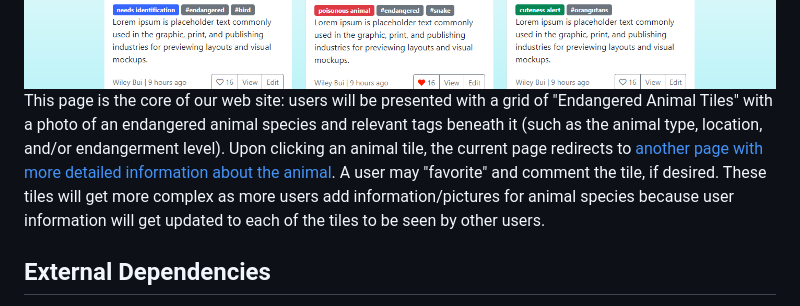
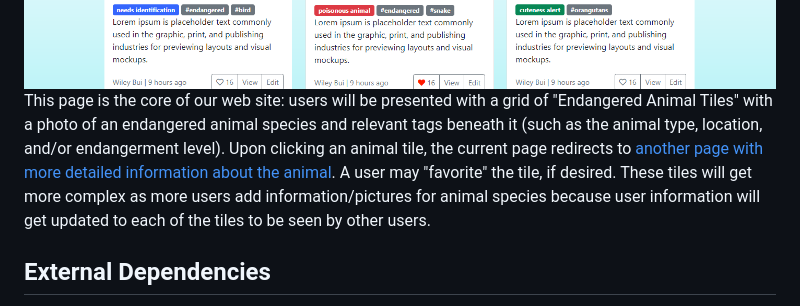
Before and after one commit to WileyBui/Animal-Watch, a Markdown page: README.md, the part around the change. Rendered like a GitHub page.

```diff
--- a/README.md
+++ b/README.md
@@ -61,7 +61,7 @@ The "Add-an-animal" Page allows users (that have already created an account and
 
 **Animal-List Page**
 ![Animal-list page](images/mock-up/animal_list.png?raw=true "Animal-list page")
-This page is the core of our web site: users will be presented with a grid of "Endangered Animal Tiles" with a photo of an endangered animal species and relevant tags beneath it (such as the animal type, location, and/or endangerment level). Upon clicking an animal tile, the current page redirects to [another page with more detailed information about the animal](images/mock-up/specific_animal.png). A user may "favorite" and comment the tile, if desired. These tiles will get more complex as more users add information/pictures for animal species because user information will get updated to each of the tiles to be seen by other users.
+This page is the core of our web site: users will be presented with a grid of "Endangered Animal Tiles" with a photo of an endangered animal species and relevant tags beneath it (such as the animal type, location, and/or endangerment level). Upon clicking an animal tile, the current page redirects to [another page with more detailed information about the animal](images/mock-up/specific_animal.png). A user may "favorite" the tile, if desired. These tiles will get more complex as more users add information/pictures for animal species because user information will get updated to each of the tiles to be seen by other users.
 
 ## External Dependencies
 
```
Also changed, not shown: images/mock-up/specific_animal.png.
